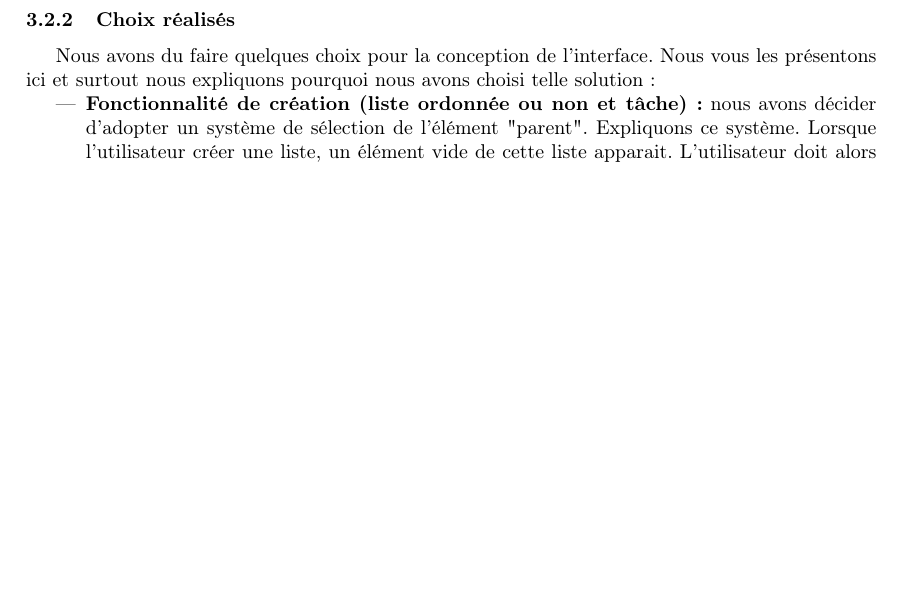
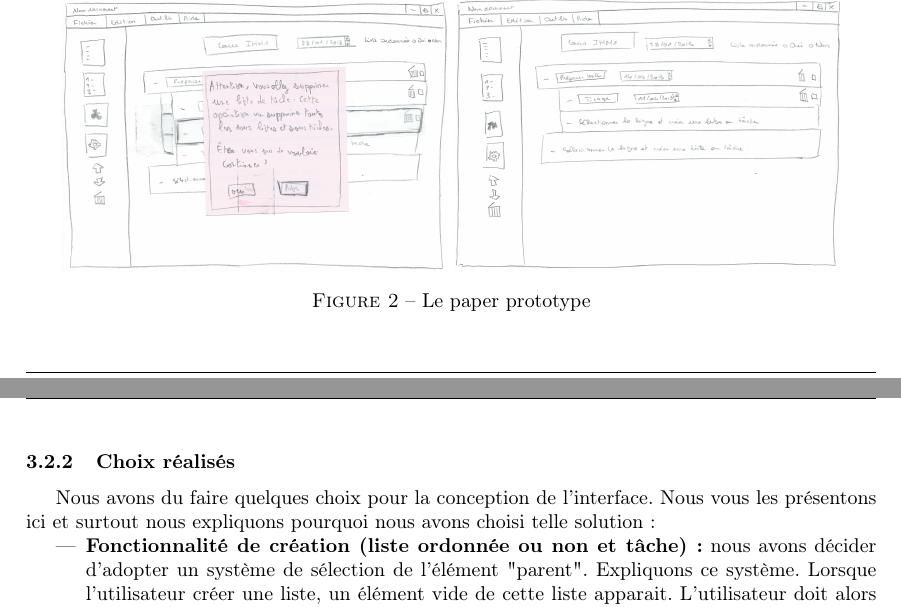
Before and after one commit to guiguilalane/Taskinator, a LaTeX document (Documentation/Rapport/Rapport_COUTABLE_RULLIER.tex): part of page 6 of 12 before the commit and two parts of pages 6 and 7 of 13 after it, the two joined at a grey line, cut at the place of the change, the shorter picture padded with empty space. Compiled offline with pdfLaTeX.

Commit message:
Add the paper prototype to the report

```diff
--- a/Documentation/Rapport/Rapport_COUTABLE_RULLIER.tex
+++ b/Documentation/Rapport/Rapport_COUTABLE_RULLIER.tex
@@ -195,3 +200,9 @@ Voici quelques unes des maquettes réalisée pour le paper prototype. Nous expli
+    \includegraphics[width=6.8cm]{Images/maquette5.jpeg}
+    \includegraphics[width=6.8cm]{Images/maquette6.jpeg}
+    \includegraphics[width=6.8cm]{Images/maquette7.jpeg}
+    \includegraphics[width=6.8cm]{Images/maquette8.jpeg}
+    \caption{Le paper prototype}
+\end{figure}
 
 \subsubsection{Choix réalisés}
 Nous avons du faire quelques choix pour la conception de l'interface. Nous vous les présentons ici et surtout nous expliquons pourquoi nous avons choisi telle solution:
```
Also changed, not shown: Documentation/Rapport/Images/maquette1.jpeg (added), Documentation/Rapport/Images/maquette2.jpeg (added), Documentation/Rapport/Images/maquette3.jpeg (added), Documentation/Rapport/Images/maquette4.jpeg (added), Documentation/Rapport/Images/maquette5.jpeg (added), Documentation/Rapport/Images/maquette6.jpeg (added), Documentation/Rapport/Images/maquette7.jpeg (added), Documentation/Rapport/Images/maquette8.jpeg (added), Documentation/Rapport/Rapport_COUTABLE_RULLIER.tex (7 more changed lines), 6 other files.
